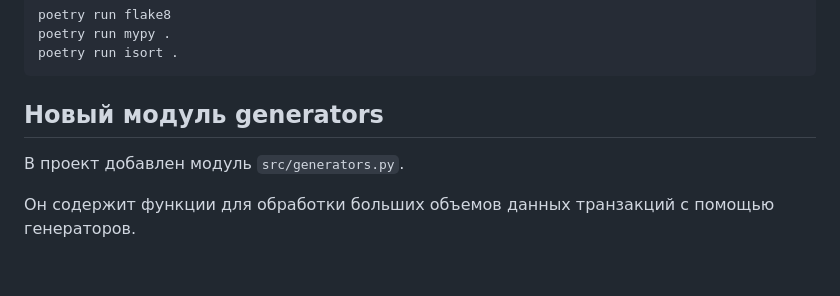
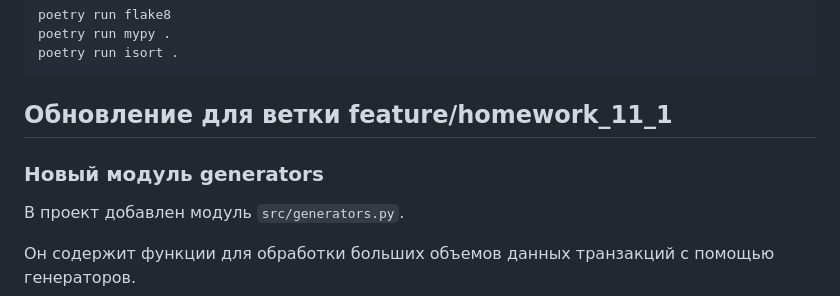
Before and after one commit to Liamhoulet10031988/widget_for_banking_operations, a Markdown page: README.md, the part around the change. GitHub-like rendering; blank space fills up the shorter version.

Commit message:
Update README for homework 11.1

````diff
--- a/README.md
+++ b/README.md
@@ -200,7 +200,9 @@ poetry run flake8
 poetry run mypy .
 poetry run isort .
 ```
-## Новый модуль generators
+## Обновление для ветки feature/homework_11_1
+
+### Новый модуль generators
 
 В проект добавлен модуль `src/generators.py`.
 
````
